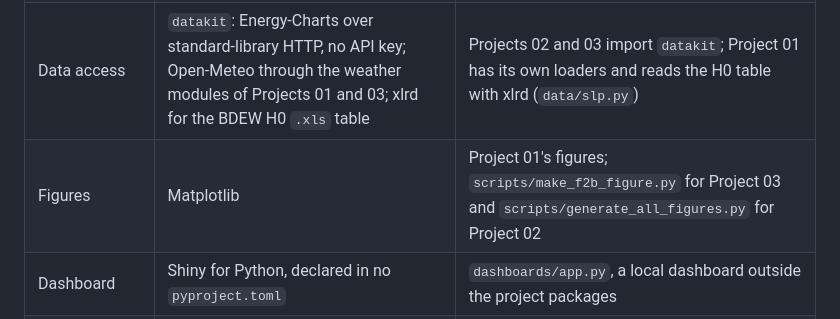
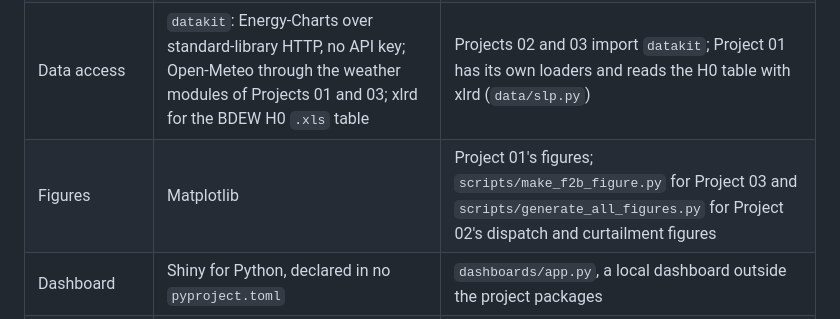
Before and after one commit to muratkus01/Portfolio, a Markdown page: docs/05-tech-stack.md, the part around the change. Drawn GitHub-style.

Commit message:
docs: name which Project 02 figures generate_all_figures.py draws
bb90336 said scripts/generate_all_figures.py draws "Project 02"
figures. It draws p02_dispatch_{year}.png and
p02_curtailment_attribution.png (gen_p02). The P02 README's
hybrid_dispatch_benchmark.png has no generator in any committed .py
file, so the row now names the figures the script does draw.

```diff
--- a/docs/05-tech-stack.md
+++ b/docs/05-tech-stack.md
@@ -19,7 +19,7 @@ own market model, safety checks and evaluation code.
 | RL algorithm | **Stable-Baselines3** SAC on **PyTorch** | Project 01's RL agent (`experiments/rl_eval.py`, `train_rl.py`); the archived pumped-storage plant used PPO |
 | Forecasting | **LightGBM** quantile regression (F3) and linear quantile regression fitted with SciPy's L-BFGS (F2), both in the optional `[forecast]` extra; CI does not install LightGBM, so the F3 test skips there | Project 03 (`models.py`) |
 | Data access | `datakit`: Energy-Charts over standard-library HTTP, no API key; Open-Meteo through the weather modules of Projects 01 and 03; xlrd for the BDEW H0 `.xls` table | Projects 02 and 03 import `datakit`; Project 01 has its own loaders and reads the H0 table with xlrd (`data/slp.py`) |
-| Figures | Matplotlib | Project 01's figures; `scripts/make_f2b_figure.py` for Project 03 and `scripts/generate_all_figures.py` for Project 02 |
+| Figures | Matplotlib | Project 01's figures; `scripts/make_f2b_figure.py` for Project 03 and `scripts/generate_all_figures.py` for Project 02's dispatch and curtailment figures |
 | Dashboard | Shiny for Python, declared in no `pyproject.toml` | `dashboards/app.py`, a local dashboard outside the project packages |
 | Testing | pytest | Every project; the root `pyproject.toml` collects all six suites |
 | CI | GitHub Actions | The full test suite on Python 3.11 and 3.12; a second workflow publishes `index.html` and `showcase.html` on GitHub Pages |
```
